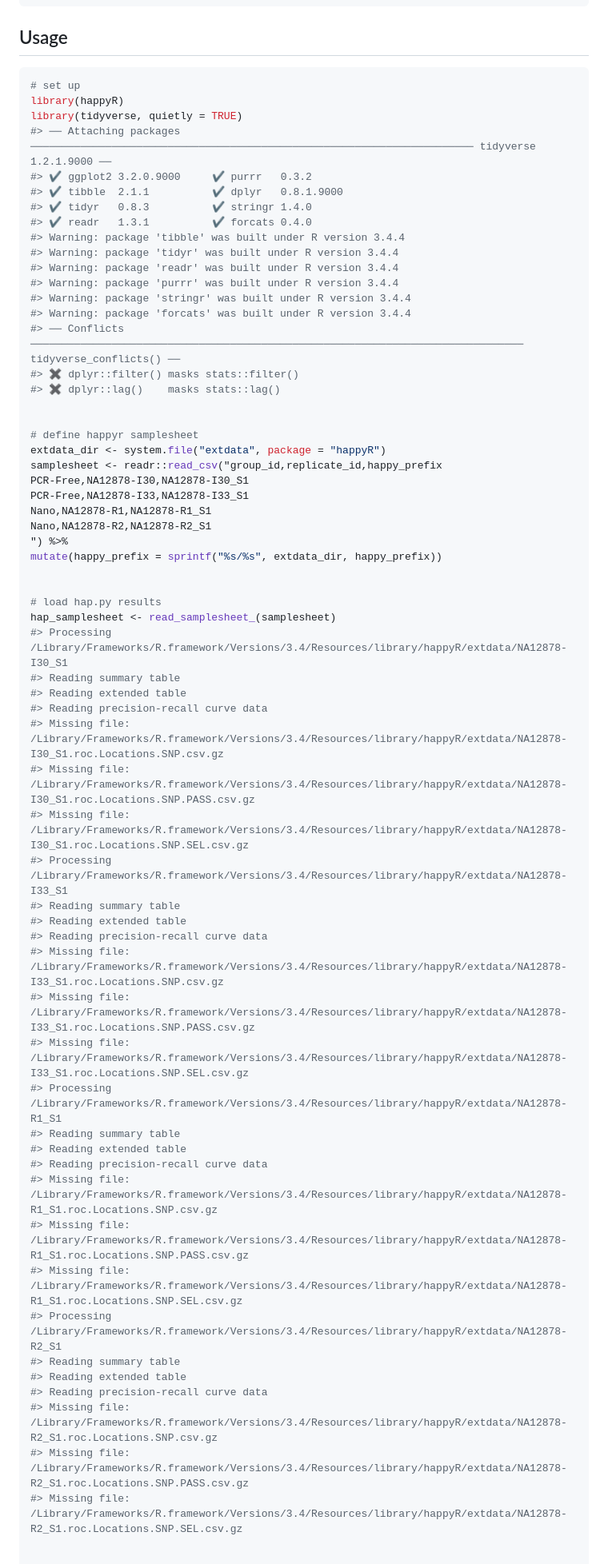
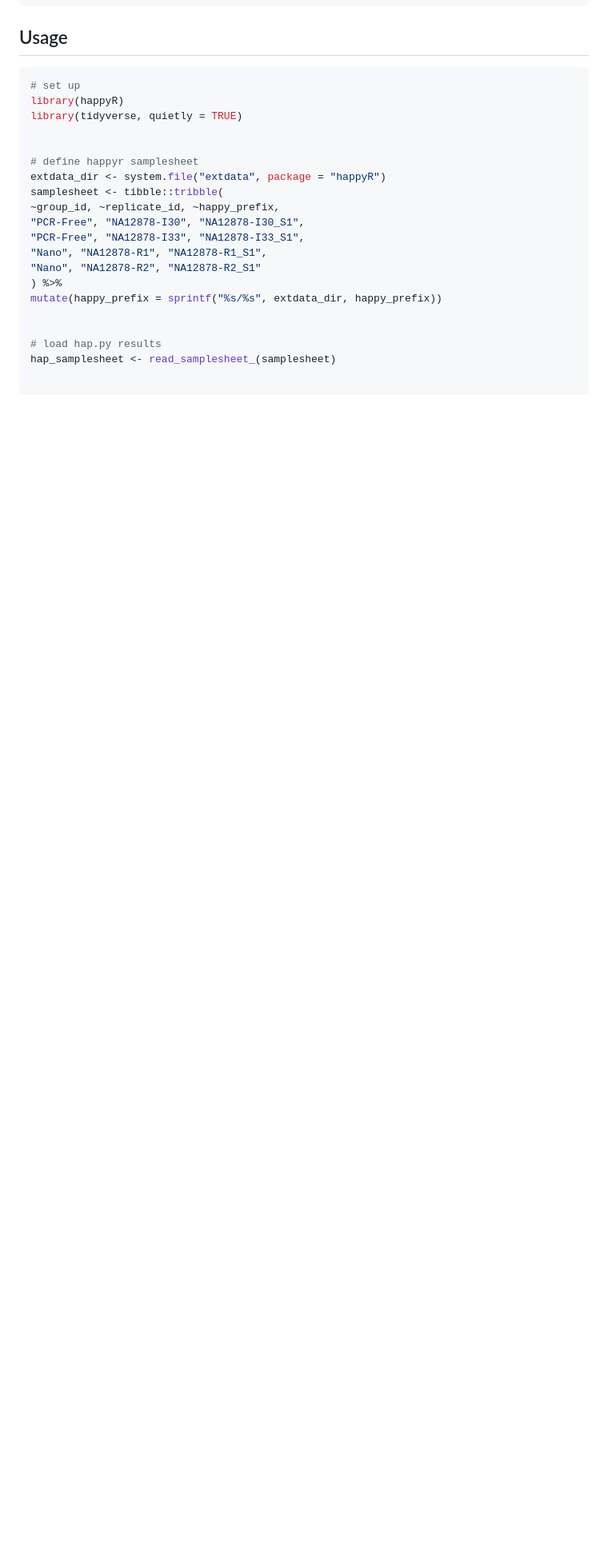
Before and after one commit to Illumina/happyR, a Markdown page: README.md, the part around the change printed below. Shown: that part at 80% size. GitHub-like rendering; blank space fills up the shorter version.

Commit message:
addresssing review comments

```diff
--- a/README.md
+++ b/README.md
@@ -20,63 +20,22 @@ devtools::install_github("Illumina/happyR")
 # set up
 library(happyR)
 library(tidyverse, quietly = TRUE)
-#> ── Attaching packages ─────────────────────────────────────────────────────────────────────── tidyverse 1.2.1.9000 ──
-#> ✔ ggplot2 3.2.0.9000     ✔ purrr   0.3.2
-#> ✔ tibble  2.1.1          ✔ dplyr   0.8.1.9000
-#> ✔ tidyr   0.8.3          ✔ stringr 1.4.0
-#> ✔ readr   1.3.1          ✔ forcats 0.4.0
-#> Warning: package 'tibble' was built under R version 3.4.4
-#> Warning: package 'tidyr' was built under R version 3.4.4
-#> Warning: package 'readr' was built under R version 3.4.4
-#> Warning: package 'purrr' was built under R version 3.4.4
-#> Warning: package 'stringr' was built under R version 3.4.4
-#> Warning: package 'forcats' was built under R version 3.4.4
-#> ── Conflicts ─────────────────────────────────────────────────────────────────────────────── tidyverse_conflicts() ──
-#> ✖ dplyr::filter() masks stats::filter()
-#> ✖ dplyr::lag()    masks stats::lag()
 
 
 # define happyr samplesheet
 extdata_dir <- system.file("extdata", package = "happyR")
-samplesheet <- readr::read_csv("group_id,replicate_id,happy_prefix
-PCR-Free,NA12878-I30,NA12878-I30_S1
-PCR-Free,NA12878-I33,NA12878-I33_S1
-Nano,NA12878-R1,NA12878-R1_S1
-Nano,NA12878-R2,NA12878-R2_S1
-") %>%
+samplesheet <- tibble::tribble(
+~group_id, ~replicate_id, ~happy_prefix,
+"PCR-Free", "NA12878-I30", "NA12878-I30_S1",
+"PCR-Free", "NA12878-I33", "NA12878-I33_S1",
+"Nano", "NA12878-R1", "NA12878-R1_S1",
+"Nano", "NA12878-R2", "NA12878-R2_S1"
+) %>%
 mutate(happy_prefix = sprintf("%s/%s", extdata_dir, happy_prefix))
 
 
 # load hap.py results
 hap_samplesheet <- read_samplesheet_(samplesheet)
-#> Processing /Library/Frameworks/R.framework/Versions/3.4/Resources/library/happyR/extdata/NA12878-I30_S1
-#> Reading summary table
-#> Reading extended table
-#> Reading precision-recall curve data
-#> Missing file: /Library/Frameworks/R.framework/Versions/3.4/Resources/library/happyR/extdata/NA12878-I30_S1.roc.Locations.SNP.csv.gz
-#> Missing file: /Library/Frameworks/R.framework/Versions/3.4/Resources/library/happyR/extdata/NA12878-I30_S1.roc.Locations.SNP.PASS.csv.gz
-#> Missing file: /Library/Frameworks/R.framework/Versions/3.4/Resources/library/happyR/extdata/NA12878-I30_S1.roc.Locations.SNP.SEL.csv.gz
-#> Processing /Library/Frameworks/R.framework/Versions/3.4/Resources/library/happyR/extdata/NA12878-I33_S1
-#> Reading summary table
-#> Reading extended table
-#> Reading precision-recall curve data
-#> Missing file: /Library/Frameworks/R.framework/Versions/3.4/Resources/library/happyR/extdata/NA12878-I33_S1.roc.Locations.SNP.csv.gz
-#> Missing file: /Library/Frameworks/R.framework/Versions/3.4/Resources/library/happyR/extdata/NA12878-I33_S1.roc.Locations.SNP.PASS.csv.gz
-#> Missing file: /Library/Frameworks/R.framework/Versions/3.4/Resources/library/happyR/extdata/NA12878-I33_S1.roc.Locations.SNP.SEL.csv.gz
-#> Processing /Library/Frameworks/R.framework/Versions/3.4/Resources/library/happyR/extdata/NA12878-R1_S1
-#> Reading summary table
-#> Reading extended table
-#> Reading precision-recall curve data
-#> Missing file: /Library/Frameworks/R.framework/Versions/3.4/Resources/library/happyR/extdata/NA12878-R1_S1.roc.Locations.SNP.csv.gz
-#> Missing file: /Library/Frameworks/R.framework/Versions/3.4/Resources/library/happyR/extdata/NA12878-R1_S1.roc.Locations.SNP.PASS.csv.gz
-#> Missing file: /Library/Frameworks/R.framework/Versions/3.4/Resources/library/happyR/extdata/NA12878-R1_S1.roc.Locations.SNP.SEL.csv.gz
-#> Processing /Library/Frameworks/R.framework/Versions/3.4/Resources/library/happyR/extdata/NA12878-R2_S1
-#> Reading summary table
-#> Reading extended table
-#> Reading precision-recall curve data
-#> Missing file: /Library/Frameworks/R.framework/Versions/3.4/Resources/library/happyR/extdata/NA12878-R2_S1.roc.Locations.SNP.csv.gz
-#> Missing file: /Library/Frameworks/R.framework/Versions/3.4/Resources/library/happyR/extdata/NA12878-R2_S1.roc.Locations.SNP.PASS.csv.gz
-#> Missing file: /Library/Frameworks/R.framework/Versions/3.4/Resources/library/happyR/extdata/NA12878-R2_S1.roc.Locations.SNP.SEL.csv.gz
 
 
 # query and visualise performance metrics
```
Also changed, not shown: other parts of README.md (+4 -4 lines), examples/README-usage-1.png, 15 other files.
